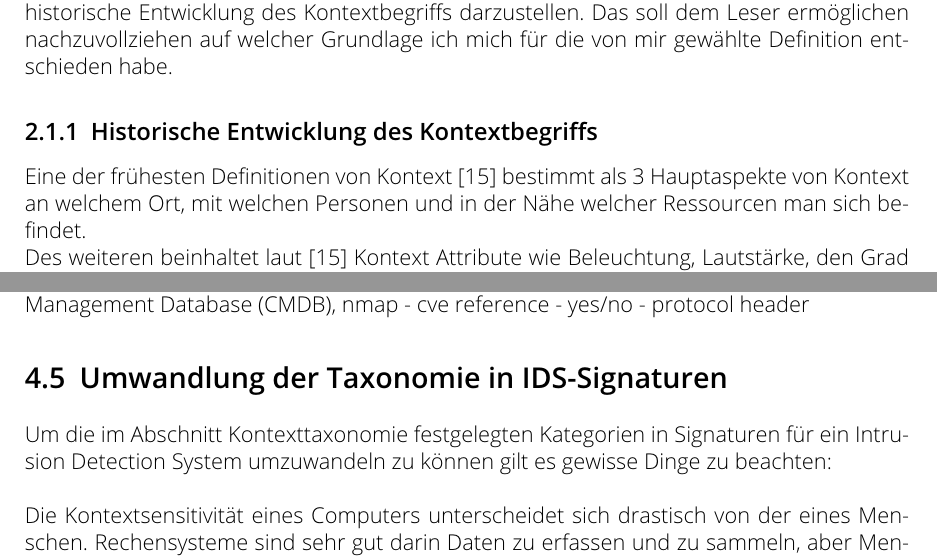
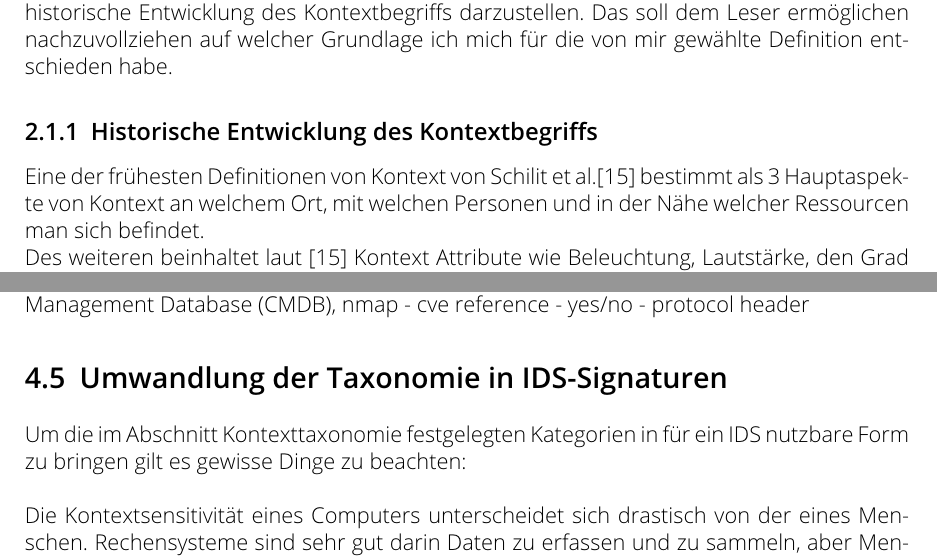
Before and after one commit to TheT87/BaThesis, a LaTeX thesis (Thesis/thesis.tex, which reads Thesis/Background.tex, Thesis/Design_2.tex): two parts of pages 8 and 17 of 31, joined at a grey line, cut so that both start at the same text. Compiled offline with pdfLaTeX.

Commit message:
2022.09.14 desktop

```diff
--- a/Thesis/Background.tex
+++ b/Thesis/Background.tex
@@ -10,7 +10,7 @@ Kontext ist ein Begriff unter dem sich die meisten Menschen zwar etwas vorstelle
 
 \subsection{Historische Entwicklung des Kontextbegriffs}
 %“where you are, who you are with, and what resources are nearby (see Figure 2.).”
-Eine der frühesten Definitionen von Kontext \cite{schilit_context-aware_1994} bestimmt als 3 Hauptaspekte von Kontext an welchem Ort, mit welchen Personen und in der Nähe welcher Ressourcen man sich befindet.\\
+Eine der frühesten Definitionen von Kontext von Schilit et al.\cite{schilit_context-aware_1994} bestimmt als 3 Hauptaspekte von Kontext an welchem Ort, mit welchen Personen und in der Nähe welcher Ressourcen man sich befindet.\\
 %“lighting, noise level, network connectivity, communication costs, communication bandwidth, and even the social situation; e.g., whether you are with your manager or with a co-worker.”
 Des weiteren beinhaltet laut  \cite{schilit_context-aware_1994} Kontext Attribute wie Beleuchtung, Lautstärke, den Grad der Netzwerkverbindung, Kommunikationskosten, Kommunikationsbandbreite und die soziale Situation.\\
 %“Context is any information that can be used to characterise the situation of an entity. An entity is a person, place, or object that is considered relevant to the interaction between a user and an application, including the user and applications themselves.”
--- a/Thesis/Design_2.tex
+++ b/Thesis/Design_2.tex
@@ -3,7 +3,7 @@
 \section{Umwandlung der Taxonomie in IDS-Signaturen}
 
 %What is important for the reader is to understand that the contextual awareness of machines is from a radically different nature than the one of humans. Also, that computational systems are good at gathering and aggregating data, but humans are still better at recognizing contexts and determining what action is appropriate in a certain situation [2]. On the other hand, positivism looks at context as a representational problem, considering it as a “form of information, delineable, stable and separable from activity” [5]. The definitions made in the context-aware field, naturally adopt this point of view. For instance, Dey’s definition [10] allows designers to use the concept for determining why a situation occurs and use this to encode some action in the application [26], making the concept operational in terms of the actors and information sources [17]. Nevertheless, since the definition inherently has a positivist view, the potential of C-AS remains limited to the context that developers are able to encode and foresee. \cite{alegre_engineering_2016}
-Um die im Abschnitt Kontexttaxonomie festgelegten Kategorien in Signaturen für ein Intrusion Detection System umzuwandeln zu können gilt es gewisse Dinge zu beachten:\\\\ Die Kontextsensitivität eines Computers unterscheidet sich drastisch von der eines Menschen. Rechensysteme sind sehr gut darin Daten zu erfassen und zu sammeln, aber Menschen sind immer-noch nötig um verschiedene Kontexte zu erkennen und zu entscheiden welches Handeln in einer bestimmten Situation angemessen ist \cite{dey_understanding_2001}.\\
+Um die im Abschnitt Kontexttaxonomie festgelegten Kategorien in für ein IDS nutzbare Form zu bringen gilt es gewisse Dinge zu beachten:\\\\ Die Kontextsensitivität eines Computers unterscheidet sich drastisch von der eines Menschen. Rechensysteme sind sehr gut darin Daten zu erfassen und zu sammeln, aber Menschen sind immer-noch nötig um verschiedene Kontexte zu erkennen und zu entscheiden welches Handeln in einer bestimmten Situation angemessen ist \cite{dey_understanding_2001}.\\
 Der limitierende Faktor des Potenzials eines kontextsensitiven Systems ist das Maß an Kontext das ein Entwickler vorhersehen und kodieren kann.\\
 %The list of unforeseen or undetectable contexts can be endless.Summarizing, if developers can not determine all that can be affected by an action, it will be very difficult to write a closed and comprehensive set of actions to take in those cases.
 Es ist aber weder beim Design noch später bei der Implementierung unmöglich alle Zusammenhänge vorherzusehen.\\
```
Also changed, not shown: Thesis/Evaluation.tex (+1 -1 lines), Thesis/Implementation.tex (+1 -1 lines).
